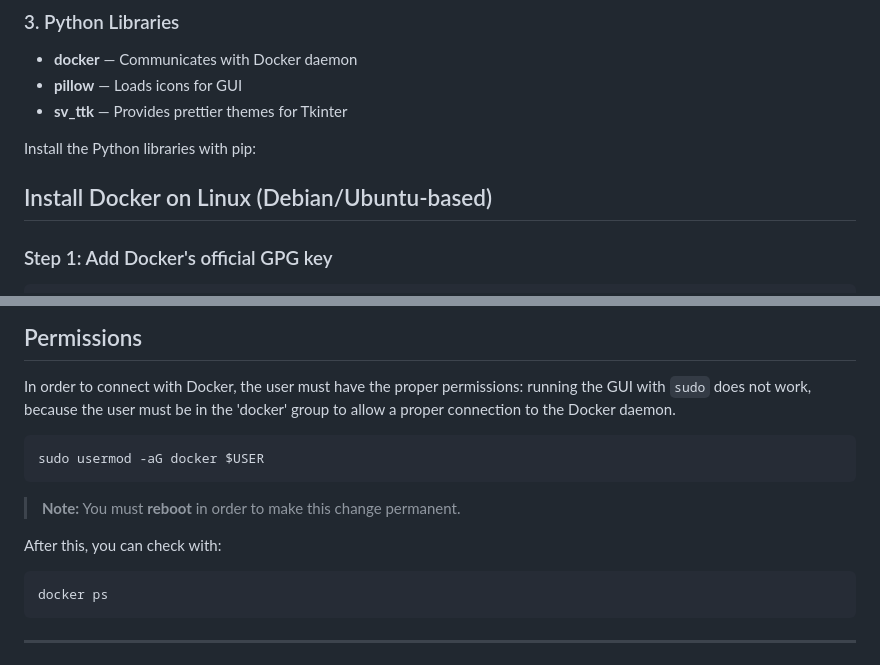
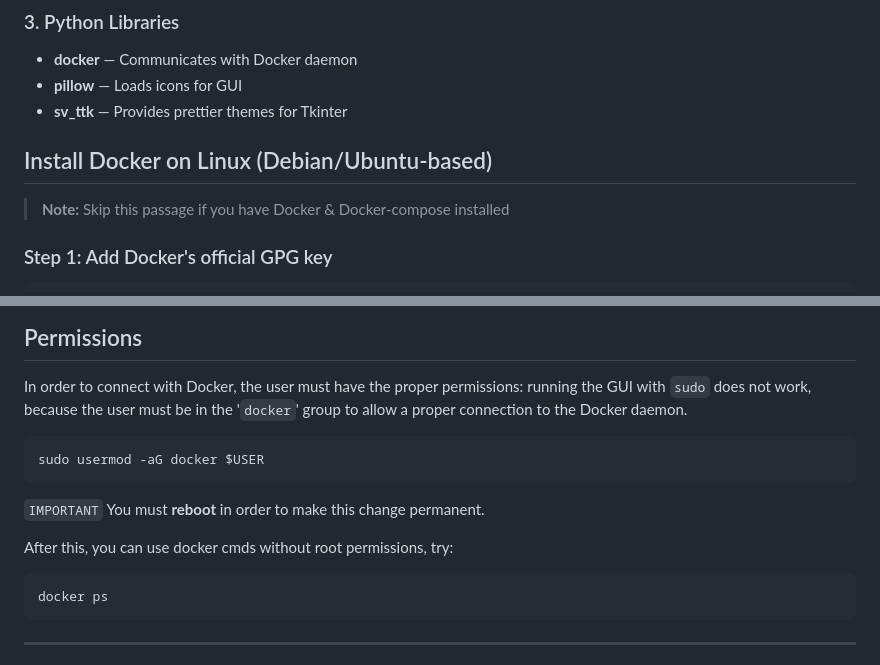
Before and after one commit to MatteoBiancofiore/DockerEmulatorGUI, a Markdown page: README.md, 2 parts joined by grey strips. Rendered like a GitHub page.

Commit message:
Revise Docker installation
Updated installation instructions and permissions notes.

````diff
--- a/README.md
+++ b/README.md
@@ -52,10 +52,9 @@ This guide covers the requirements and installation steps needed to run the Dock
 * **pillow** — Loads icons for GUI
 * **sv_ttk** — Provides prettier themes for Tkinter
 
-Install the Python libraries with pip:
-
 
 ## Install Docker on Linux (Debian/Ubuntu-based)
+> **Note:** Skip this passage if you have Docker & Docker-compose installed
 
 ### Step 1: Add Docker's official GPG key
 
@@ -112,15 +111,15 @@ pip3 install --upgrade sv_ttk
 ## Permissions
 
 In order to connect with Docker, the user must have the proper permissions: running the GUI with `sudo`  does not work,
-because the user must be in the 'docker' group to allow a proper connection to the Docker daemon.
+because the user must be in the '`docker`' group to allow a proper connection to the Docker daemon.
 
 ```bash
 sudo usermod -aG docker $USER
 ```
 
-> **Note:** You must **reboot** in order to make this change permanent.
+`IMPORTANT` You must **reboot** in order to make this change permanent.
 
-After this, you can check with:
+After this, you can use docker cmds without root permissions, try:
 
 ```bash
 docker ps
````
